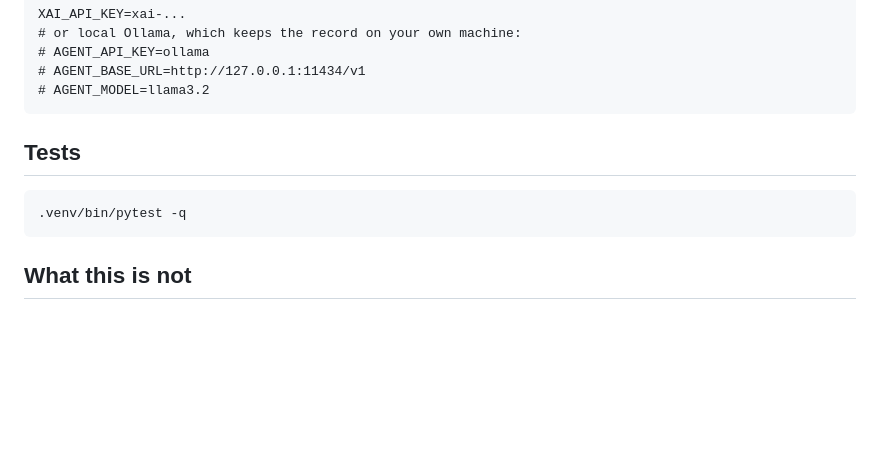
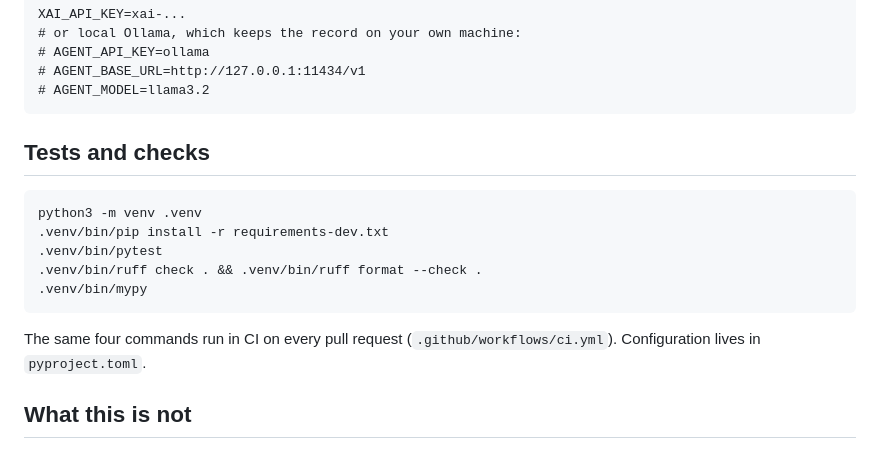
Before and after one commit to csmangum/between, a Markdown page: README.md, the part around the change. Drawn GitHub-style; blank space fills up the shorter version.

````diff
--- a/README.md
+++ b/README.md
@@ -89,11 +89,17 @@ XAI_API_KEY=xai-...
 # AGENT_MODEL=llama3.2
 ```
 
-## Tests
+## Tests and checks
 
 ```bash
-.venv/bin/pytest -q
+python3 -m venv .venv
+.venv/bin/pip install -r requirements-dev.txt
+.venv/bin/pytest
+.venv/bin/ruff check . && .venv/bin/ruff format --check .
+.venv/bin/mypy
 ```
+
+The same four commands run in CI on every pull request (`.github/workflows/ci.yml`). Configuration lives in `pyproject.toml`.
 
 ## What this is not
 
````
Also changed, not shown: DESIGN.md (+15 -1 lines).
